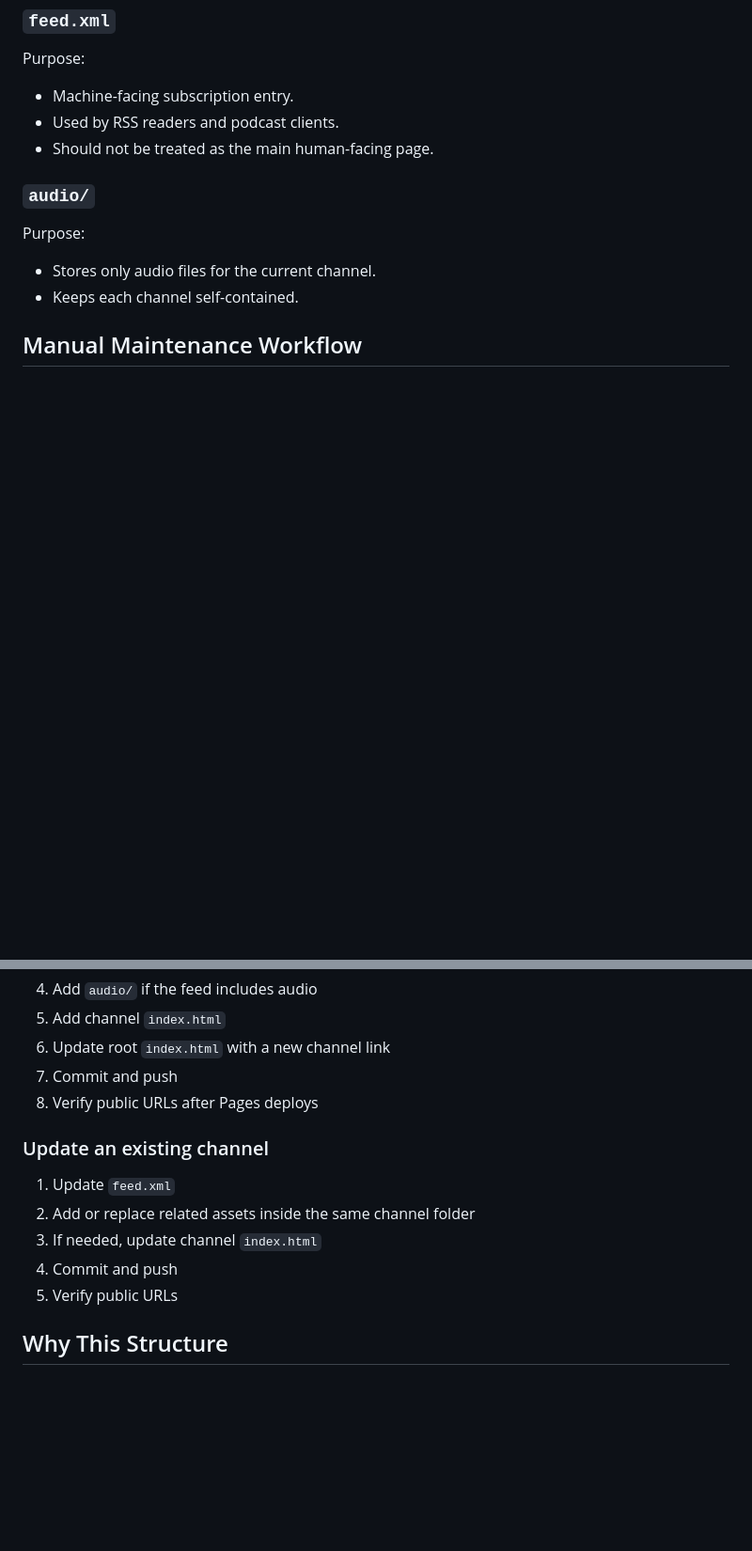
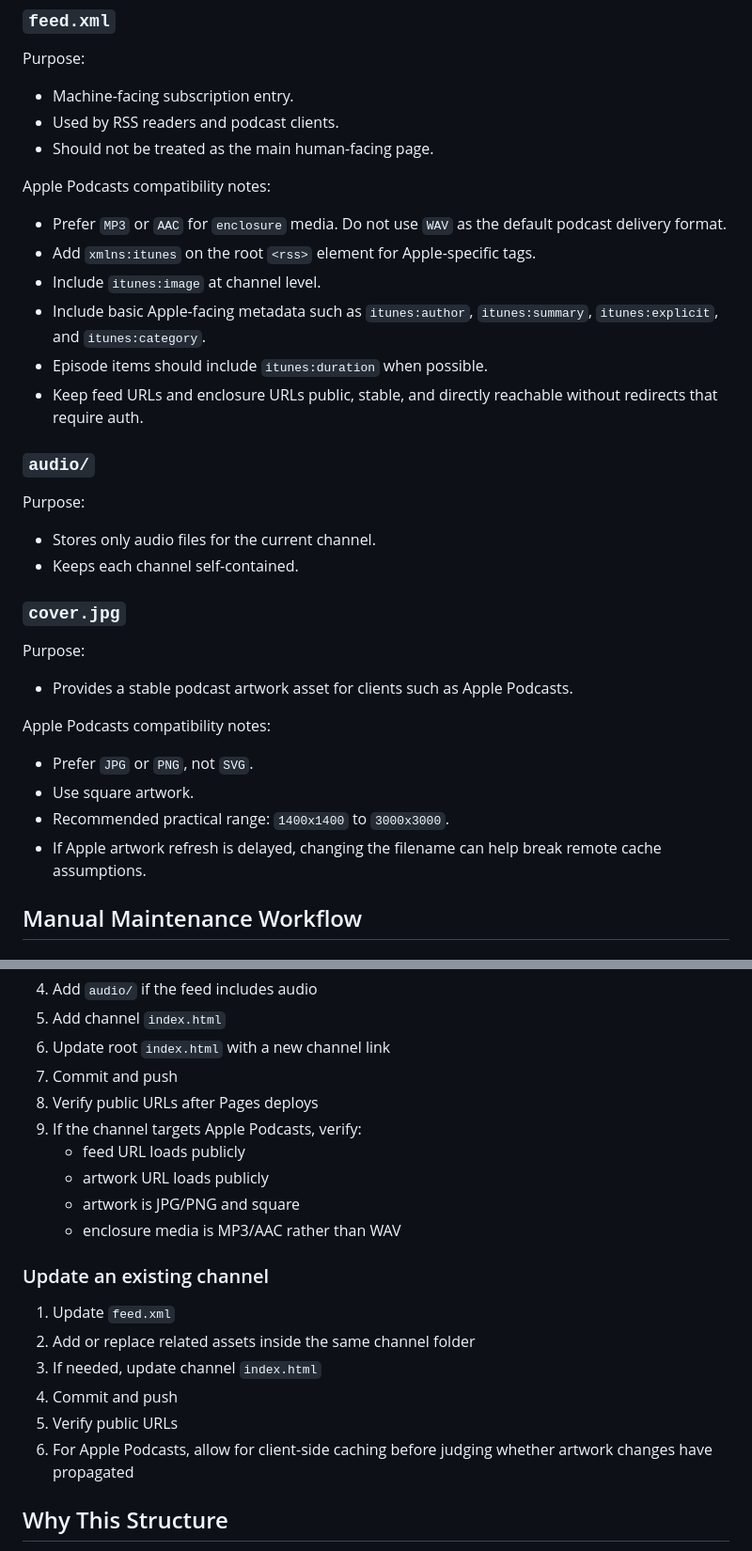
Before and after one commit to deathnote2025/zyxrss.github.io, a Markdown page: docs/plans/2026-03-27-github-pages-rss-design.md, 2 parts joined by grey strips. Shown at 94% size. Rendered like a GitHub page; blank space fills up the shorter version.

Commit message:
Document Apple Podcasts RSS constraints

```diff
--- a/docs/plans/2026-03-27-github-pages-rss-design.md
+++ b/docs/plans/2026-03-27-github-pages-rss-design.md
@@ -88,11 +88,30 @@ Purpose:
 - Used by RSS readers and podcast clients.
 - Should not be treated as the main human-facing page.
 
+Apple Podcasts compatibility notes:
+- Prefer `MP3` or `AAC` for `enclosure` media. Do not use `WAV` as the default podcast delivery format.
+- Add `xmlns:itunes` on the root `<rss>` element for Apple-specific tags.
+- Include `itunes:image` at channel level.
+- Include basic Apple-facing metadata such as `itunes:author`, `itunes:summary`, `itunes:explicit`, and `itunes:category`.
+- Episode items should include `itunes:duration` when possible.
+- Keep feed URLs and enclosure URLs public, stable, and directly reachable without redirects that require auth.
+
 ### `audio/`
 
 Purpose:
 - Stores only audio files for the current channel.
 - Keeps each channel self-contained.
+
+### `cover.jpg`
+
+Purpose:
+- Provides a stable podcast artwork asset for clients such as Apple Podcasts.
+
+Apple Podcasts compatibility notes:
+- Prefer `JPG` or `PNG`, not `SVG`.
+- Use square artwork.
+- Recommended practical range: `1400x1400` to `3000x3000`.
+- If Apple artwork refresh is delayed, changing the filename can help break remote cache assumptions.
 
 ## Manual Maintenance Workflow
 
@@ -106,6 +125,11 @@ Purpose:
 6. Update root `index.html` with a new channel link
 7. Commit and push
 8. Verify public URLs after Pages deploys
+9. If the channel targets Apple Podcasts, verify:
+   - feed URL loads publicly
+   - artwork URL loads publicly
+   - artwork is JPG/PNG and square
+   - enclosure media is MP3/AAC rather than WAV
 
 ### Update an existing channel
 
@@ -114,6 +138,7 @@ Purpose:
 3. If needed, update channel `index.html`
 4. Commit and push
 5. Verify public URLs
+6. For Apple Podcasts, allow for client-side caching before judging whether artwork changes have propagated
 
 ## Why This Structure
 
```
